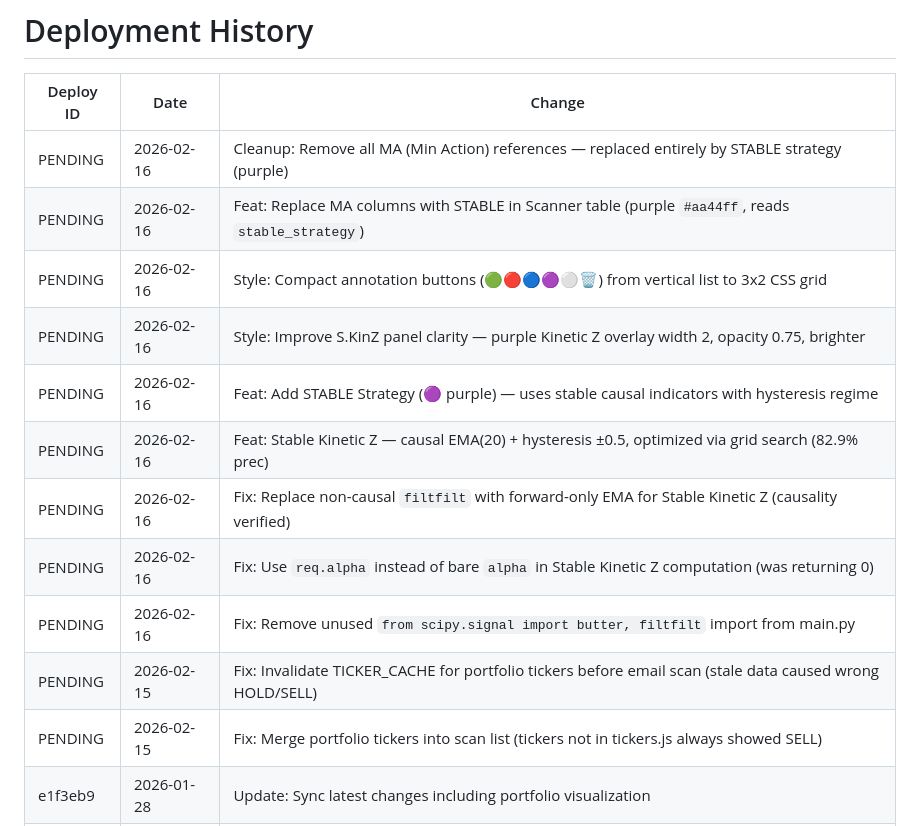
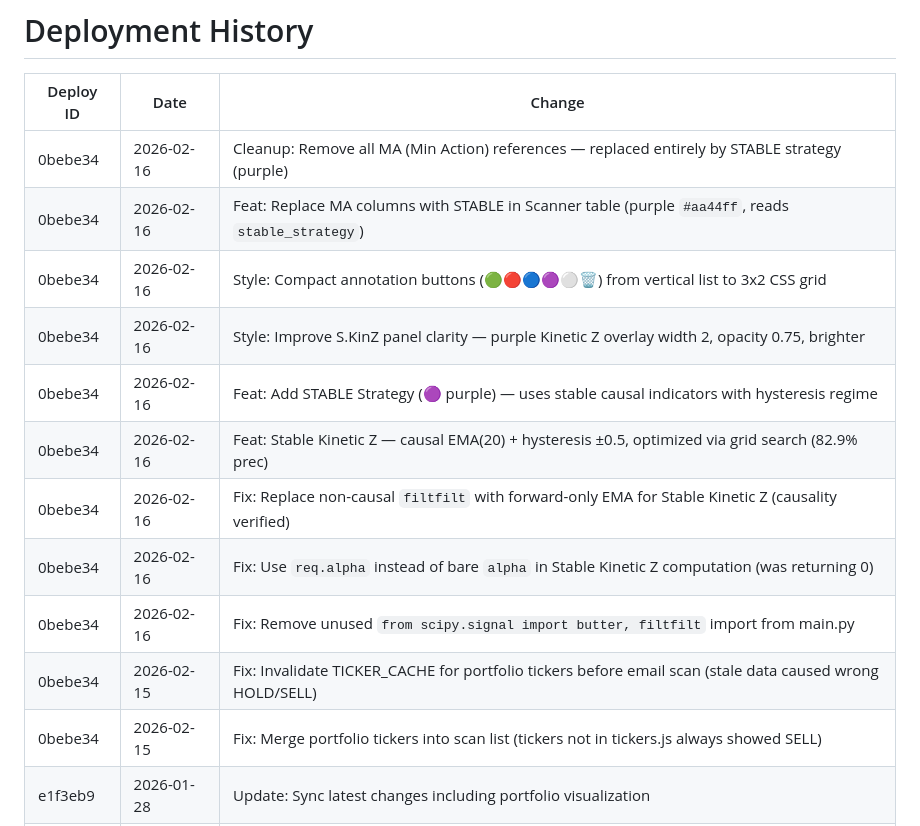
Before and after one commit to Sparovito/financial-physics-radar, a Markdown page: memory/CHANGELOG.md, the part around the change. GitHub-like rendering.

Commit message:
chore: sync CHANGELOG.md with recent push 0bebe34

```diff
--- a/memory/CHANGELOG.md
+++ b/memory/CHANGELOG.md
@@ -2,17 +2,17 @@
 
 | Deploy ID | Date       | Change                                                                                            |
 | --------- | ---------- | ------------------------------------------------------------------------------------------------- |
-| PENDING   | 2026-02-16 | Cleanup: Remove all MA (Min Action) references — replaced entirely by STABLE strategy (purple)     |
-| PENDING   | 2026-02-16 | Feat: Replace MA columns with STABLE in Scanner table (purple `#aa44ff`, reads `stable_strategy`)  |
-| PENDING   | 2026-02-16 | Style: Compact annotation buttons (🟢🔴🔵🟣⚪🗑️) from vertical list to 3x2 CSS grid             |
-| PENDING   | 2026-02-16 | Style: Improve S.KinZ panel clarity — purple Kinetic Z overlay width 2, opacity 0.75, brighter    |
-| PENDING   | 2026-02-16 | Feat: Add STABLE Strategy (🟣 purple) — uses stable causal indicators with hysteresis regime       |
-| PENDING   | 2026-02-16 | Feat: Stable Kinetic Z — causal EMA(20) + hysteresis ±0.5, optimized via grid search (82.9% prec) |
-| PENDING   | 2026-02-16 | Fix: Replace non-causal `filtfilt` with forward-only EMA for Stable Kinetic Z (causality verified) |
-| PENDING   | 2026-02-16 | Fix: Use `req.alpha` instead of bare `alpha` in Stable Kinetic Z computation (was returning 0)     |
-| PENDING   | 2026-02-16 | Fix: Remove unused `from scipy.signal import butter, filtfilt` import from main.py                 |
-| PENDING   | 2026-02-15 | Fix: Invalidate TICKER_CACHE for portfolio tickers before email scan (stale data caused wrong HOLD/SELL) |
-| PENDING   | 2026-02-15 | Fix: Merge portfolio tickers into scan list (tickers not in tickers.js always showed SELL)         |
+| 0bebe34   | 2026-02-16 | Cleanup: Remove all MA (Min Action) references — replaced entirely by STABLE strategy (purple)     |
+| 0bebe34   | 2026-02-16 | Feat: Replace MA columns with STABLE in Scanner table (purple `#aa44ff`, reads `stable_strategy`)  |
+| 0bebe34   | 2026-02-16 | Style: Compact annotation buttons (🟢🔴🔵🟣⚪🗑️) from vertical list to 3x2 CSS grid             |
+| 0bebe34   | 2026-02-16 | Style: Improve S.KinZ panel clarity — purple Kinetic Z overlay width 2, opacity 0.75, brighter    |
+| 0bebe34   | 2026-02-16 | Feat: Add STABLE Strategy (🟣 purple) — uses stable causal indicators with hysteresis regime       |
+| 0bebe34   | 2026-02-16 | Feat: Stable Kinetic Z — causal EMA(20) + hysteresis ±0.5, optimized via grid search (82.9% prec) |
+| 0bebe34   | 2026-02-16 | Fix: Replace non-causal `filtfilt` with forward-only EMA for Stable Kinetic Z (causality verified) |
+| 0bebe34   | 2026-02-16 | Fix: Use `req.alpha` instead of bare `alpha` in Stable Kinetic Z computation (was returning 0)     |
+| 0bebe34   | 2026-02-16 | Fix: Remove unused `from scipy.signal import butter, filtfilt` import from main.py                 |
+| 0bebe34   | 2026-02-15 | Fix: Invalidate TICKER_CACHE for portfolio tickers before email scan (stale data caused wrong HOLD/SELL) |
+| 0bebe34   | 2026-02-15 | Fix: Merge portfolio tickers into scan list (tickers not in tickers.js always showed SELL)         |
 | e1f3eb9   | 2026-01-28 | Update: Sync latest changes including portfolio visualization                                     |
 | 73281bb   | 2026-01-28 | Fix: Add missing imports for backtest strategies in main.py                                       |
 | cde1a8d   | 2026-01-28 | Feat: Enable 5 Fourier scenarios in backend and frontend                                          |
```
